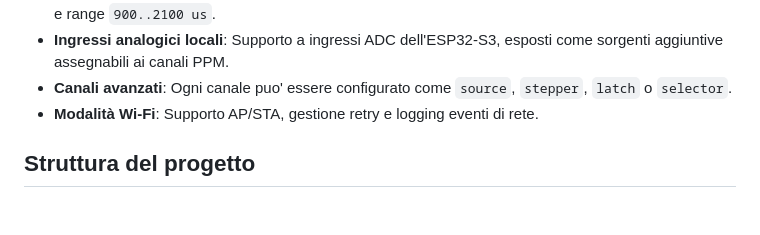
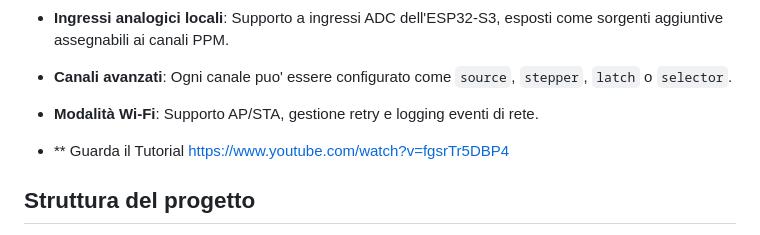
Before and after one commit to ig0rb/esp32-s3-joy, a Markdown page: README.md, the part around the change. Rendered like a GitHub page; blank space fills up the shorter version.

Commit message:
Add tutorial link to README
Added a link to the tutorial video for better guidance.

```diff
--- a/README.md
+++ b/README.md
@@ -14,6 +14,8 @@ Firmware per ESP32-S3 che consente di collegare un joypad USB e convertirne gli
 - **Ingressi analogici locali**: Supporto a ingressi ADC dell'ESP32-S3, esposti come sorgenti aggiuntive assegnabili ai canali PPM.
 - **Canali avanzati**: Ogni canale puo' essere configurato come `source`, `stepper`, `latch` o `selector`.
 - **Modalità Wi-Fi**: Supporto AP/STA, gestione retry e logging eventi di rete.
+
+- ** Guarda il  Tutorial https://www.youtube.com/watch?v=fgsrTr5DBP4
 
 ## Struttura del progetto
 
```
